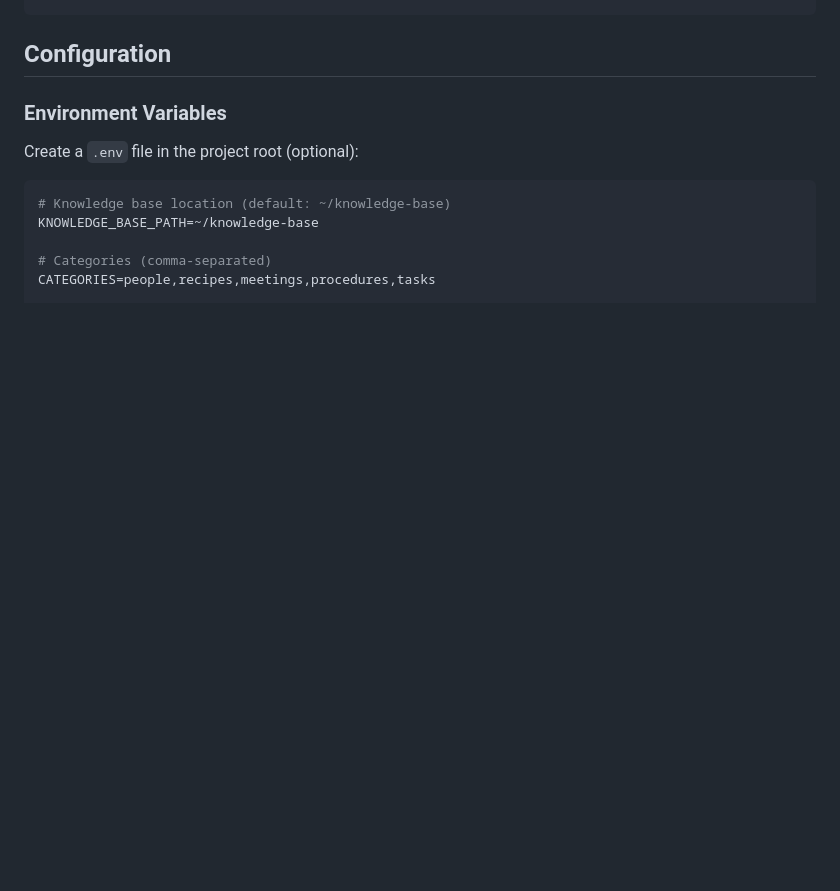
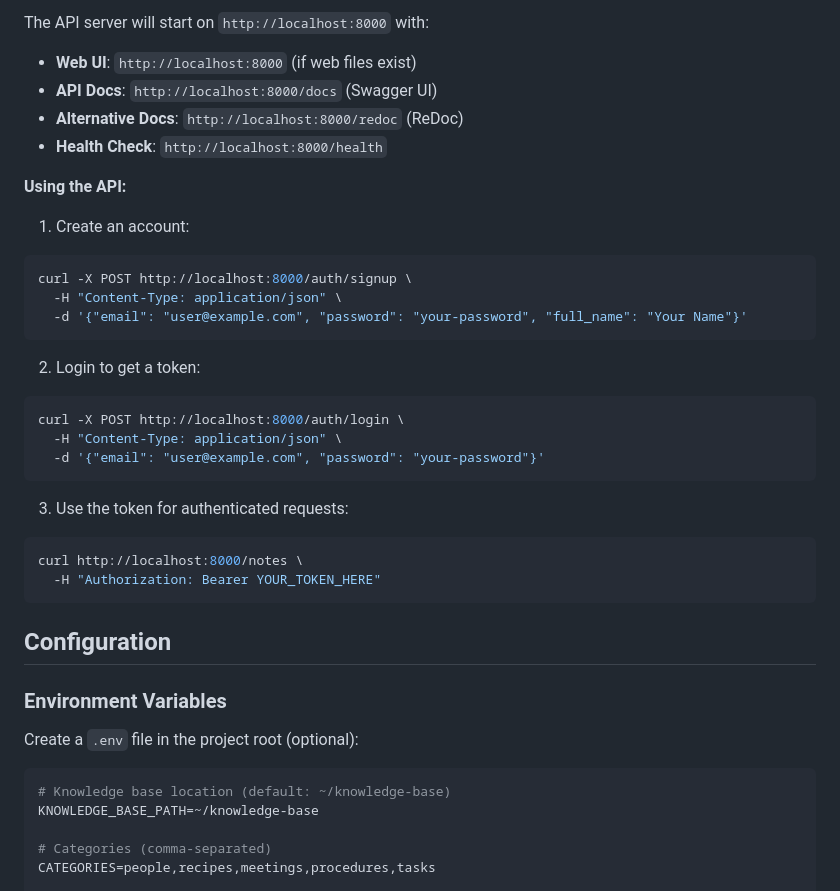
Before and after one commit to cwente25/KnowledgeBaseMCP, a Markdown page: README.md, the part around one of its changes. Rendered like a GitHub page; blank space fills up the shorter version.

````diff
--- a/README.md
+++ b/README.md
@@ -79,3 +154,29 @@ pip install -e .
+The API server will start on `http://localhost:8000` with:
+- **Web UI**: `http://localhost:8000` (if web files exist)
+- **API Docs**: `http://localhost:8000/docs` (Swagger UI)
+- **Alternative Docs**: `http://localhost:8000/redoc` (ReDoc)
+- **Health Check**: `http://localhost:8000/health`
+
+**Using the API:**
+
+1. Create an account:
+```bash
+curl -X POST http://localhost:8000/auth/signup \
+  -H "Content-Type: application/json" \
+  -d '{"email": "user@example.com", "password": "your-password", "full_name": "Your Name"}'
+```
+
+2. Login to get a token:
+```bash
+curl -X POST http://localhost:8000/auth/login \
+  -H "Content-Type: application/json" \
+  -d '{"email": "user@example.com", "password": "your-password"}'
+```
+
+3. Use the token for authenticated requests:
+```bash
+curl http://localhost:8000/notes \
+  -H "Authorization: Bearer YOUR_TOKEN_HERE"
 ```
 
 ## Configuration
````
Also changed, not shown: other parts of README.md (+75 -0 lines).
